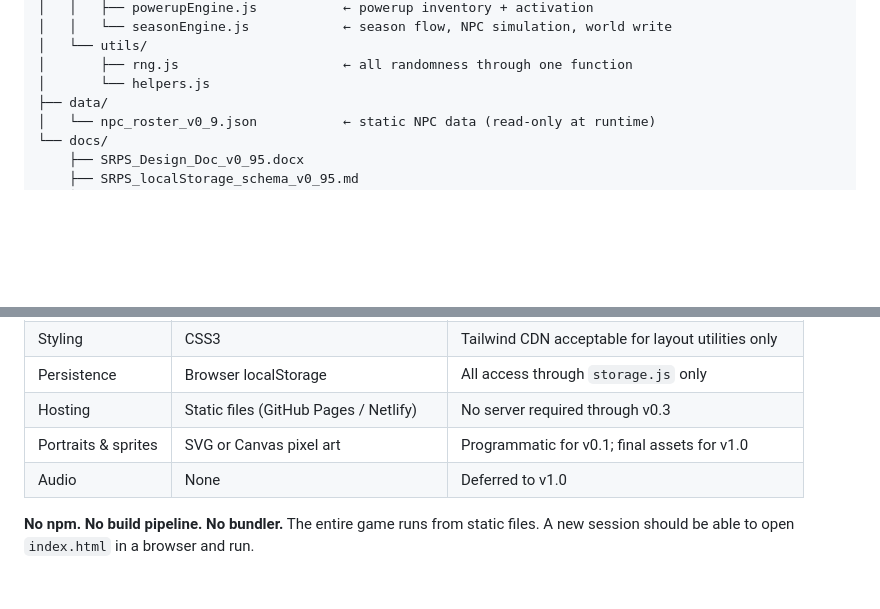
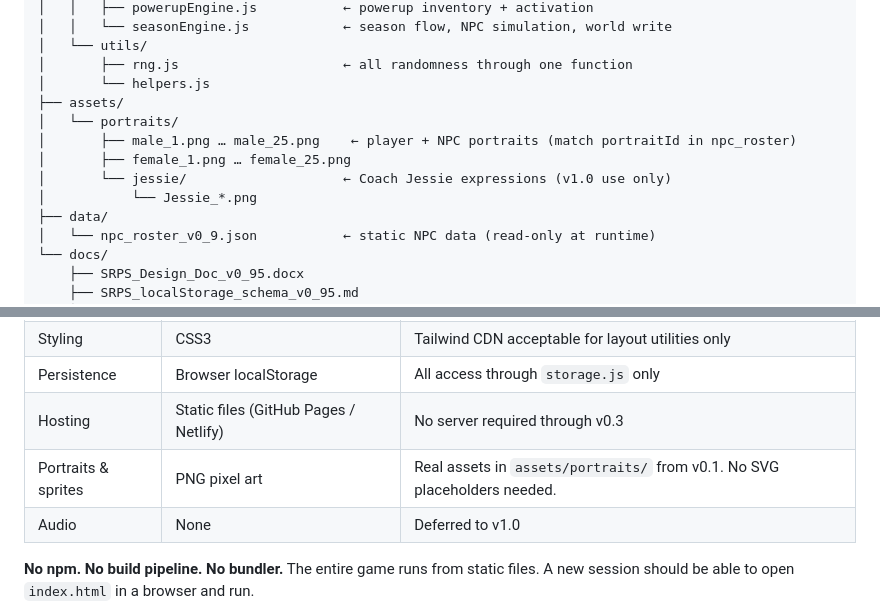
Before and after one commit to jsandlerct/SuperhumanRockPaperScissors, a Markdown page: CLAUDE.md, 2 parts joined by grey strips. Drawn GitHub-style; blank space fills up the shorter version.

Commit message:
Update CLAUDE.md, DECISIONS.md, TODO.md for real portrait assets
- CLAUDE.md: added assets/ to file map, updated tech stack row
- DECISIONS.md: recorded decision to use real PNGs from v0.1
- TODO.md: marked SVG placeholder task done (superseded by real assets)

```diff
--- a/CLAUDE.md
+++ b/CLAUDE.md
@@ -68,6 +68,12 @@ Every Claude Code session begins with this sequence, no exceptions:
 │   └── utils/
 │       ├── rng.js                     ← all randomness through one function
 │       └── helpers.js
+├── assets/
+│   └── portraits/
+│       ├── male_1.png … male_25.png    ← player + NPC portraits (match portraitId in npc_roster)
+│       ├── female_1.png … female_25.png
+│       └── jessie/                    ← Coach Jessie expressions (v1.0 use only)
+│           └── Jessie_*.png
 ├── data/
 │   └── npc_roster_v0_9.json           ← static NPC data (read-only at runtime)
 └── docs/
@@ -90,7 +96,7 @@ Every Claude Code session begins with this sequence, no exceptions:
 | Styling | CSS3 | Tailwind CDN acceptable for layout utilities only |
 | Persistence | Browser localStorage | All access through `storage.js` only |
 | Hosting | Static files (GitHub Pages / Netlify) | No server required through v0.3 |
-| Portraits & sprites | SVG or Canvas pixel art | Programmatic for v0.1; final assets for v1.0 |
+| Portraits & sprites | PNG pixel art | Real assets in `assets/portraits/` from v0.1. No SVG placeholders needed. |
 | Audio | None | Deferred to v1.0 |
 
 **No npm. No build pipeline. No bundler.** The entire game runs from static files. A new session should be able to open `index.html` in a browser and run.
```
Also changed, not shown: DECISIONS.md (+3 -0 lines), TODO.md (+1 -1 lines).
